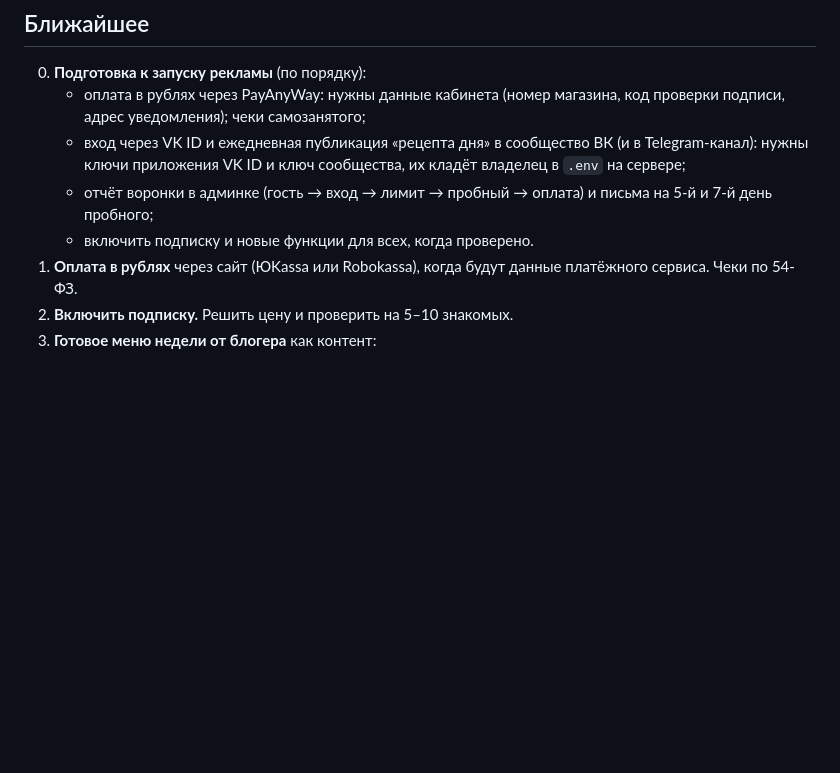
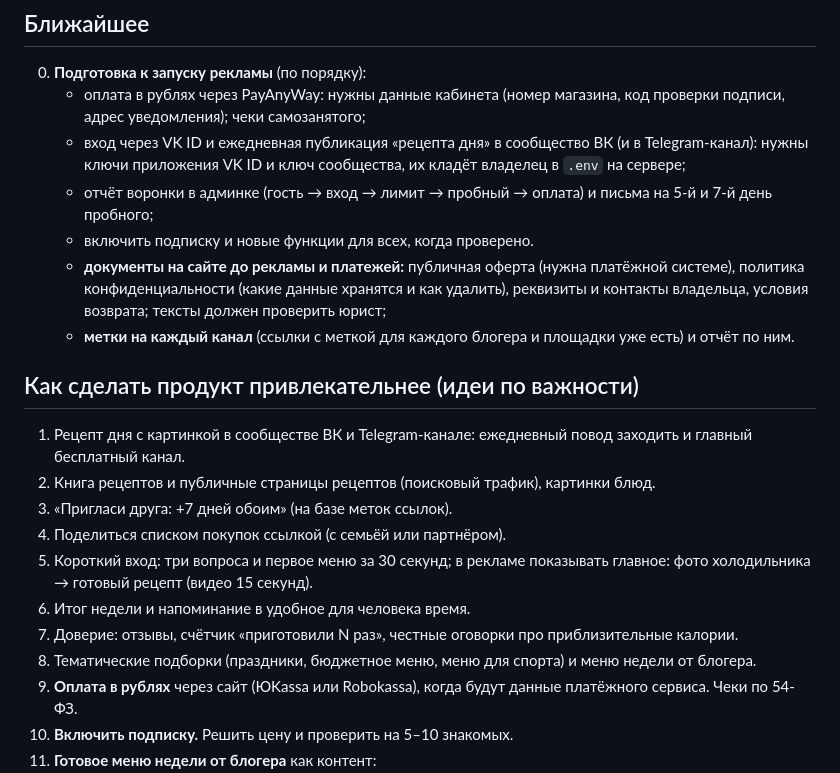
Before and after one commit to vitalyone77-lgtm/Cooking, a Markdown page: ROADMAP.md, the part around the change. GitHub-like rendering; blank space fills up the shorter version.

Commit message:
Роадмап: документы до рекламы, идеи роста
Co-Authored-By: Claude Sonnet 5.5 <noreply@anthropic.com>

```diff
--- a/ROADMAP.md
+++ b/ROADMAP.md
@@ -34,6 +34,18 @@
    - вход через VK ID и ежедневная публикация «рецепта дня» в сообщество ВК (и в Telegram-канал): нужны ключи приложения VK ID и ключ сообщества, их кладёт владелец в `.env` на сервере;
    - отчёт воронки в админке (гость → вход → лимит → пробный → оплата) и письма на 5-й и 7-й день пробного;
    - включить подписку и новые функции для всех, когда проверено.
+   - **документы на сайте до рекламы и платежей:** публичная оферта (нужна платёжной системе), политика конфиденциальности (какие данные хранятся и как удалить), реквизиты и контакты владельца, условия возврата; тексты должен проверить юрист;
+   - **метки на каждый канал** (ссылки с меткой для каждого блогера и площадки уже есть) и отчёт по ним.
+
+## Как сделать продукт привлекательнее (идеи по важности)
+1. Рецепт дня с картинкой в сообществе ВК и Telegram-канале: ежедневный повод заходить и главный бесплатный канал.
+2. Книга рецептов и публичные страницы рецептов (поисковый трафик), картинки блюд.
+3. «Пригласи друга: +7 дней обоим» (на базе меток ссылок).
+4. Поделиться списком покупок ссылкой (с семьёй или партнёром).
+5. Короткий вход: три вопроса и первое меню за 30 секунд; в рекламе показывать главное: фото холодильника → готовый рецепт (видео 15 секунд).
+6. Итог недели и напоминание в удобное для человека время.
+7. Доверие: отзывы, счётчик «приготовили N раз», честные оговорки про приблизительные калории.
+8. Тематические подборки (праздники, бюджетное меню, меню для спорта) и меню недели от блогера.
 1. **Оплата в рублях** через сайт (ЮKassa или Robokassa), когда будут данные платёжного сервиса. Чеки по 54-ФЗ.
 2. **Включить подписку.** Решить цену и проверить на 5–10 знакомых.
 3. **Готовое меню недели от блогера** как контент:
```
Also changed, not shown: CHANGELOG.md (+2 -0 lines).
